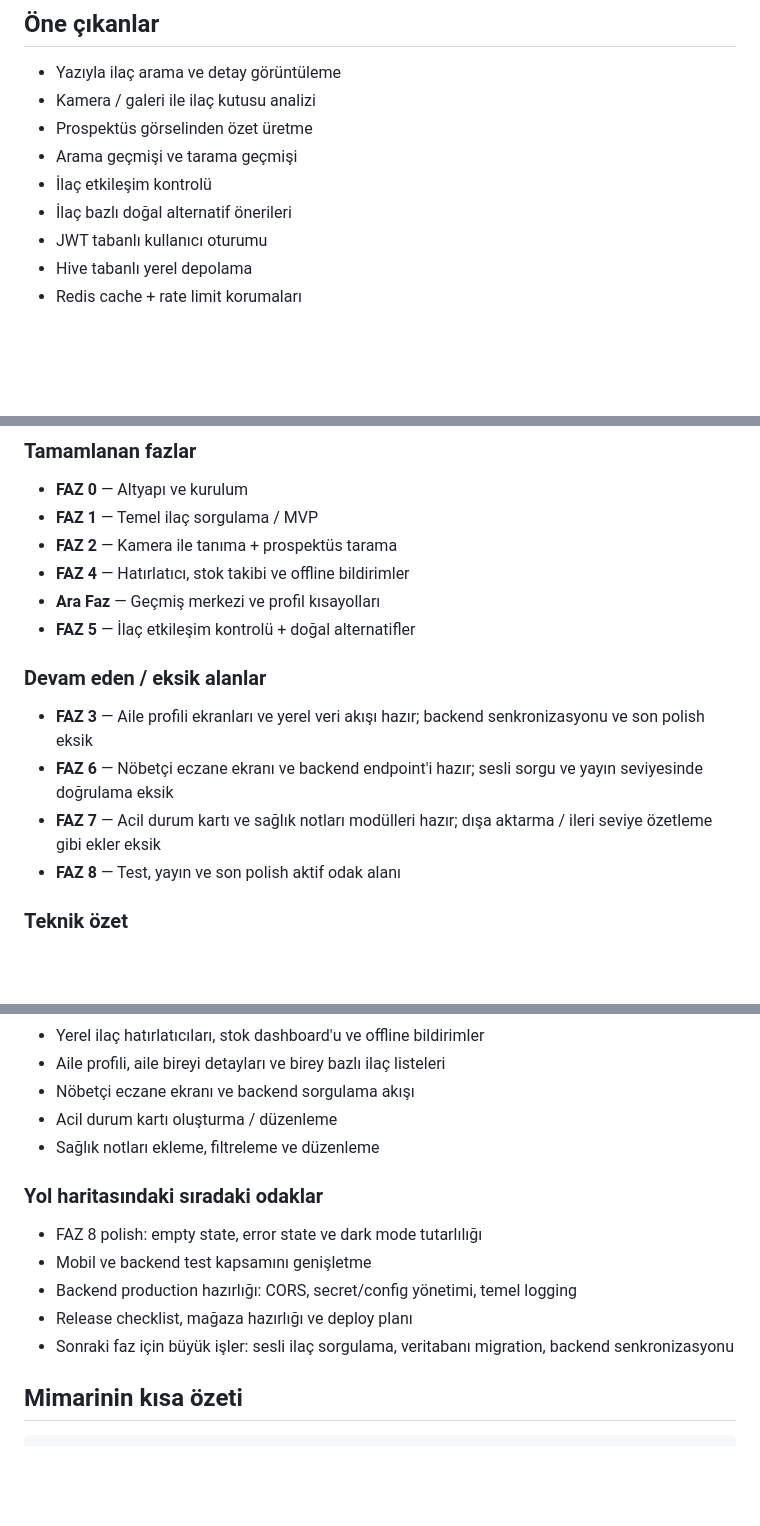
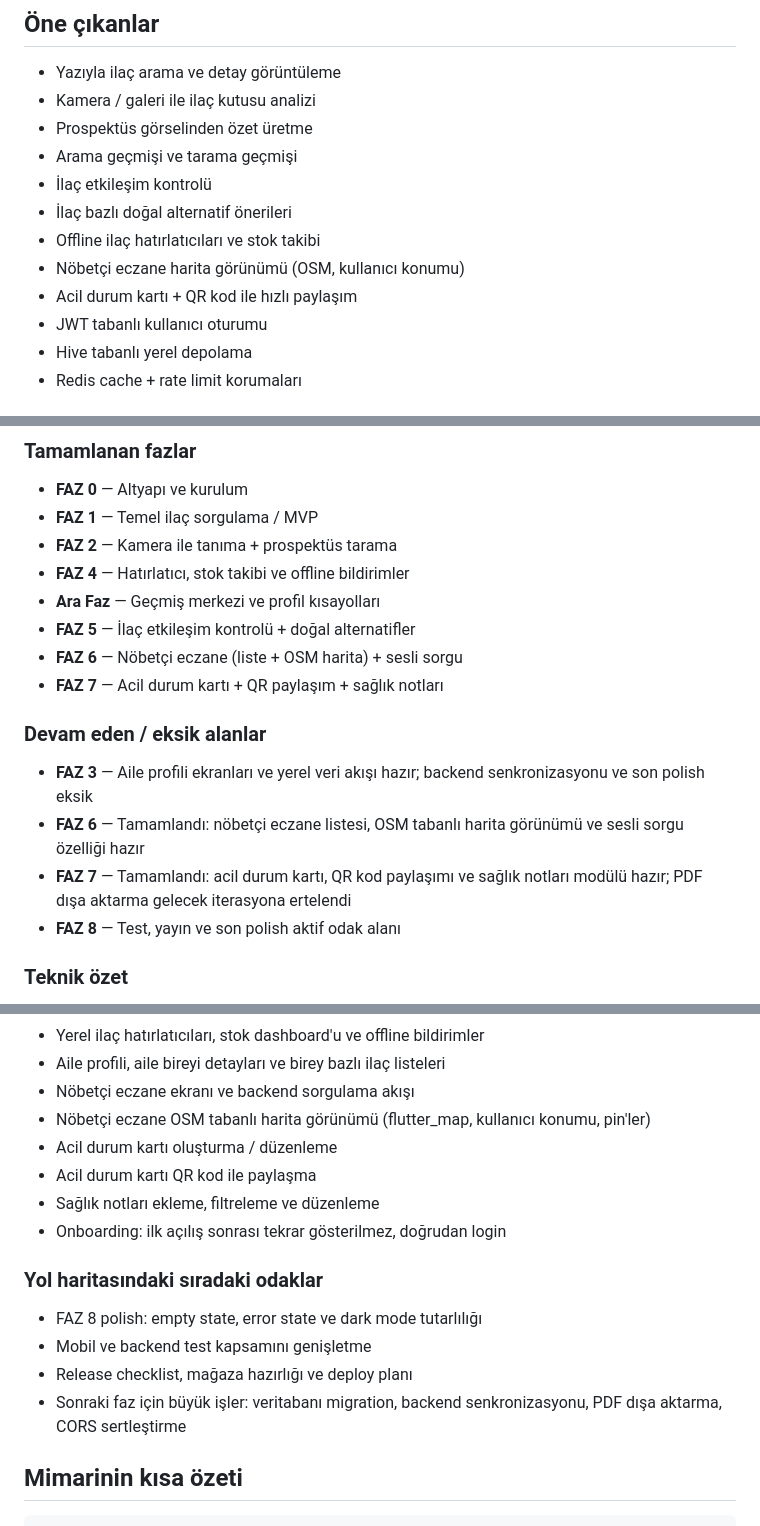
Before and after one commit to hasanyilmazgursoy/Eczanem, a Markdown page: README.md, 3 parts joined by grey strips. Drawn GitHub-style; blank space fills up the shorter version.

```diff
--- a/README.md
+++ b/README.md
@@ -12,6 +12,9 @@ Kişisel ilaç asistanı odaklı, Flutter istemci + FastAPI backend mimarisiyle
 - Arama geçmişi ve tarama geçmişi
 - İlaç etkileşim kontrolü
 - İlaç bazlı doğal alternatif önerileri
+- Offline ilaç hatırlatıcıları ve stok takibi
+- Nöbetçi eczane harita görünümü (OSM, kullanıcı konumu)
+- Acil durum kartı + QR kod ile hızlı paylaşım
 - JWT tabanlı kullanıcı oturumu
 - Hive tabanlı yerel depolama
 - Redis cache + rate limit korumaları
@@ -26,12 +29,14 @@ Kişisel ilaç asistanı odaklı, Flutter istemci + FastAPI backend mimarisiyle
 - **FAZ 4** — Hatırlatıcı, stok takibi ve offline bildirimler
 - **Ara Faz** — Geçmiş merkezi ve profil kısayolları
 - **FAZ 5** — İlaç etkileşim kontrolü + doğal alternatifler
+- **FAZ 6** — Nöbetçi eczane (liste + OSM harita) + sesli sorgu
+- **FAZ 7** — Acil durum kartı + QR paylaşım + sağlık notları
 
 ### Devam eden / eksik alanlar
 
 - **FAZ 3** — Aile profili ekranları ve yerel veri akışı hazır; backend senkronizasyonu ve son polish eksik
-- **FAZ 6** — Nöbetçi eczane ekranı ve backend endpoint'i hazır; sesli sorgu ve yayın seviyesinde doğrulama eksik
-- **FAZ 7** — Acil durum kartı ve sağlık notları modülleri hazır; dışa aktarma / ileri seviye özetleme gibi ekler eksik
+- **FAZ 6** — Tamamlandı: nöbetçi eczane listesi, OSM tabanlı harita görünümü ve sesli sorgu özelliği hazır
+- **FAZ 7** — Tamamlandı: acil durum kartı, QR kod paylaşımı ve sağlık notları modülü hazır; PDF dışa aktarma gelecek iterasyona ertelendi
 - **FAZ 8** — Test, yayın ve son polish aktif odak alanı
 
 ### Teknik özet
@@ -59,16 +64,18 @@ Kişisel ilaç asistanı odaklı, Flutter istemci + FastAPI backend mimarisiyle
 - Yerel ilaç hatırlatıcıları, stok dashboard'u ve offline bildirimler
 - Aile profili, aile bireyi detayları ve birey bazlı ilaç listeleri
 - Nöbetçi eczane ekranı ve backend sorgulama akışı
+- Nöbetçi eczane OSM tabanlı harita görünümü (flutter_map, kullanıcı konumu, pin'ler)
 - Acil durum kartı oluşturma / düzenleme
+- Acil durum kartı QR kod ile paylaşma
 - Sağlık notları ekleme, filtreleme ve düzenleme
+- Onboarding: ilk açılış sonrası tekrar gösterilmez, doğrudan login
 
 ### Yol haritasındaki sıradaki odaklar
 
 - FAZ 8 polish: empty state, error state ve dark mode tutarlılığı
 - Mobil ve backend test kapsamını genişletme
-- Backend production hazırlığı: CORS, secret/config yönetimi, temel logging
 - Release checklist, mağaza hazırlığı ve deploy planı
-- Sonraki faz için büyük işler: sesli ilaç sorgulama, veritabanı migration, backend senkronizasyonu
+- Sonraki faz için büyük işler: veritabanı migration, backend senkronizasyonu, PDF dışa aktarma, CORS sertleştirme
 
 ## Mimarinin kısa özeti
 
```
Also changed, not shown: other parts of README.md (+2 -2 lines), PLAN.md (+21 -19 lines).
